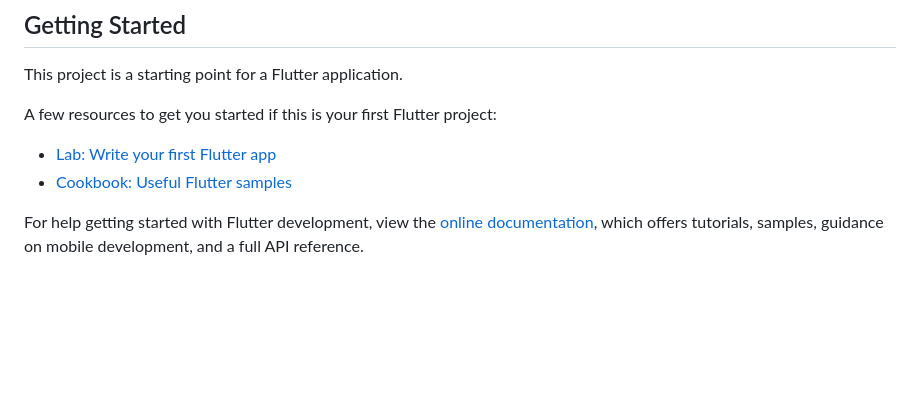
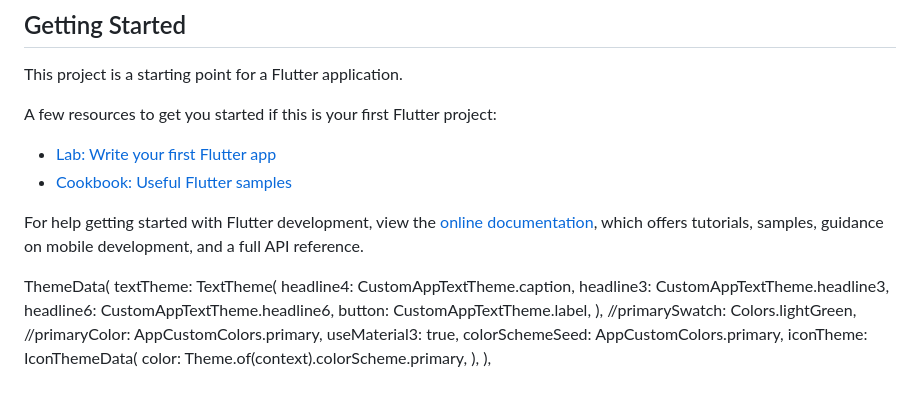
Before and after one commit to Luanftg/PIT01GP01, a Markdown page: finances_group/README.md, the part around the change. Drawn GitHub-style; blank space fills up the shorter version.

Commit message:
[feat]: add custom theme and update gitignore

```diff
--- a/finances_group/README.md
+++ b/finances_group/README.md
@@ -14,3 +14,19 @@ A few resources to get you started if this is your first Flutter project:
 For help getting started with Flutter development, view the
 [online documentation](https://docs.flutter.dev/), which offers tutorials,
 samples, guidance on mobile development, and a full API reference.
+
+ThemeData(
+        textTheme: TextTheme(
+          headline4: CustomAppTextTheme.caption,
+          headline3: CustomAppTextTheme.headline3,
+          headline6: CustomAppTextTheme.headline6,
+          button: CustomAppTextTheme.label,
+        ),
+        //primarySwatch: Colors.lightGreen,
+        //primaryColor: AppCustomColors.primary,
+        useMaterial3: true,
+        colorSchemeSeed: AppCustomColors.primary,
+        iconTheme: IconThemeData(
+          color: Theme.of(context).colorScheme.primary,
+        ),
+      ),
```
Also changed, not shown: Sprints/arq_inicial.png (added), 2 other files.
